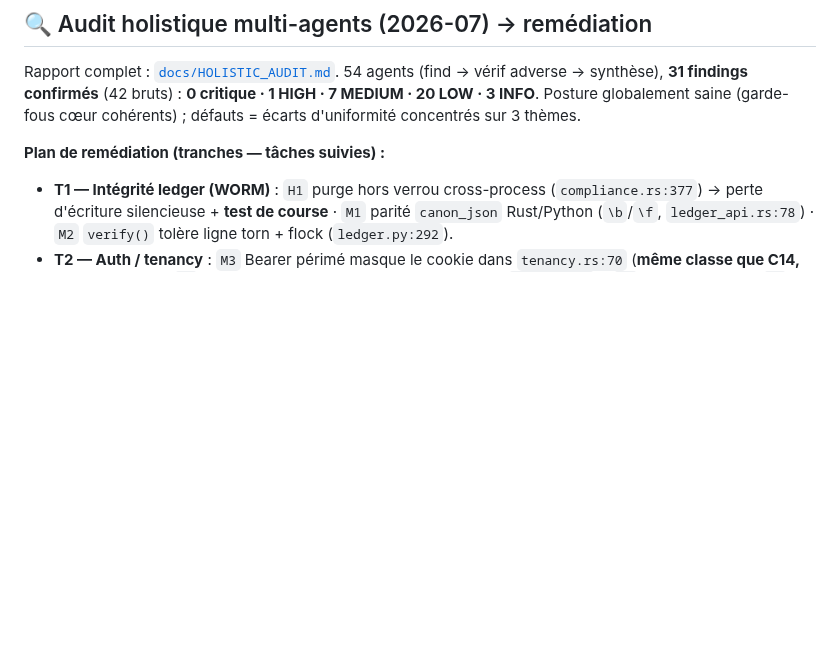
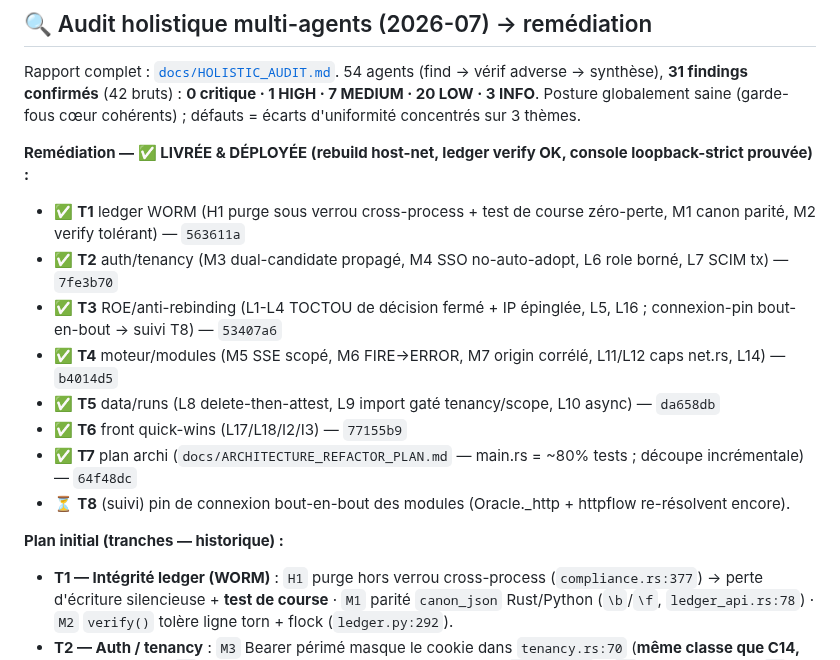
Before and after one commit to guatxlabs/forge, a Markdown page: ROADMAP.md, the part around the change. Drawn GitHub-style; blank space fills up the shorter version.

Commit message:
docs(roadmap): remediation T1-T7 delivered + deployed (audit findings closed)
Co-Authored-By: Claude Fable 5 <noreply@anthropic.com>

```diff
--- a/ROADMAP.md
+++ b/ROADMAP.md
@@ -67,7 +67,17 @@ Fixes : **C1/C6** `cd4739c` · **C2** `9653ac1` · **C5/C8/C9** `48a4c51` · **C
 ## 🔍 Audit holistique multi-agents (2026-07) → remédiation
 Rapport complet : [`docs/HOLISTIC_AUDIT.md`](docs/HOLISTIC_AUDIT.md). 54 agents (find → vérif adverse → synthèse), **31 findings confirmés** (42 bruts) : **0 critique · 1 HIGH · 7 MEDIUM · 20 LOW · 3 INFO**. Posture globalement saine (garde-fous cœur cohérents) ; défauts = écarts d'uniformité concentrés sur 3 thèmes.
 
-**Plan de remédiation (tranches — tâches suivies) :**
+**Remédiation — ✅ LIVRÉE & DÉPLOYÉE (rebuild host-net, ledger verify OK, console loopback-strict prouvée) :**
+- ✅ **T1** ledger WORM (H1 purge sous verrou cross-process + test de course zéro-perte, M1 canon parité, M2 verify tolérant) — `563611a`
+- ✅ **T2** auth/tenancy (M3 dual-candidate propagé, M4 SSO no-auto-adopt, L6 role borné, L7 SCIM tx) — `7fe3b70`
+- ✅ **T3** ROE/anti-rebinding (L1-L4 TOCTOU de décision fermé + IP épinglée, L5, L16 ; connexion-pin bout-en-bout → suivi T8) — `53407a6`
+- ✅ **T4** moteur/modules (M5 SSE scopé, M6 FIRE→ERROR, M7 origin corrélé, L11/L12 caps net.rs, L14) — `b4014d5`
+- ✅ **T5** data/runs (L8 delete-then-attest, L9 import gaté tenancy/scope, L10 async) — `da658db`
+- ✅ **T6** front quick-wins (L17/L18/I2/I3) — `77155b9`
+- ✅ **T7** plan archi (`docs/ARCHITECTURE_REFACTOR_PLAN.md` — main.rs = ~80% tests ; découpe incrémentale) — `64f48dc`
+- ⏳ **T8** (suivi) pin de connexion bout-en-bout des modules (Oracle._http + httpflow re-résolvent encore).
+
+**Plan initial (tranches — historique) :**
 - **T1 — Intégrité ledger (WORM)** : `H1` purge hors verrou cross-process (`compliance.rs:377`) → perte d'écriture silencieuse + **test de course** · `M1` parité `canon_json` Rust/Python (`\b`/`\f`, `ledger_api.rs:78`) · `M2` `verify()` tolère ligne torn + flock (`ledger.py:292`).
 - **T2 — Auth / tenancy** : `M3` Bearer périmé masque le cookie dans `tenancy.rs:70` (**même classe que C14, non propagée**) · `M4` SSO auto-lie un compte local par collision (`sso.rs:371`) · `L6` borne role SSO · `L7` SCIM membership transactionnel.
 - **T3 — ROE / anti-rebinding SSRF** : `L1-L4` épinglage d'IP (résout au FIRE, connexion par-IP) `roe.py` · `L5` `_log` fail-safe · `L16` clamp `severity`.
```
